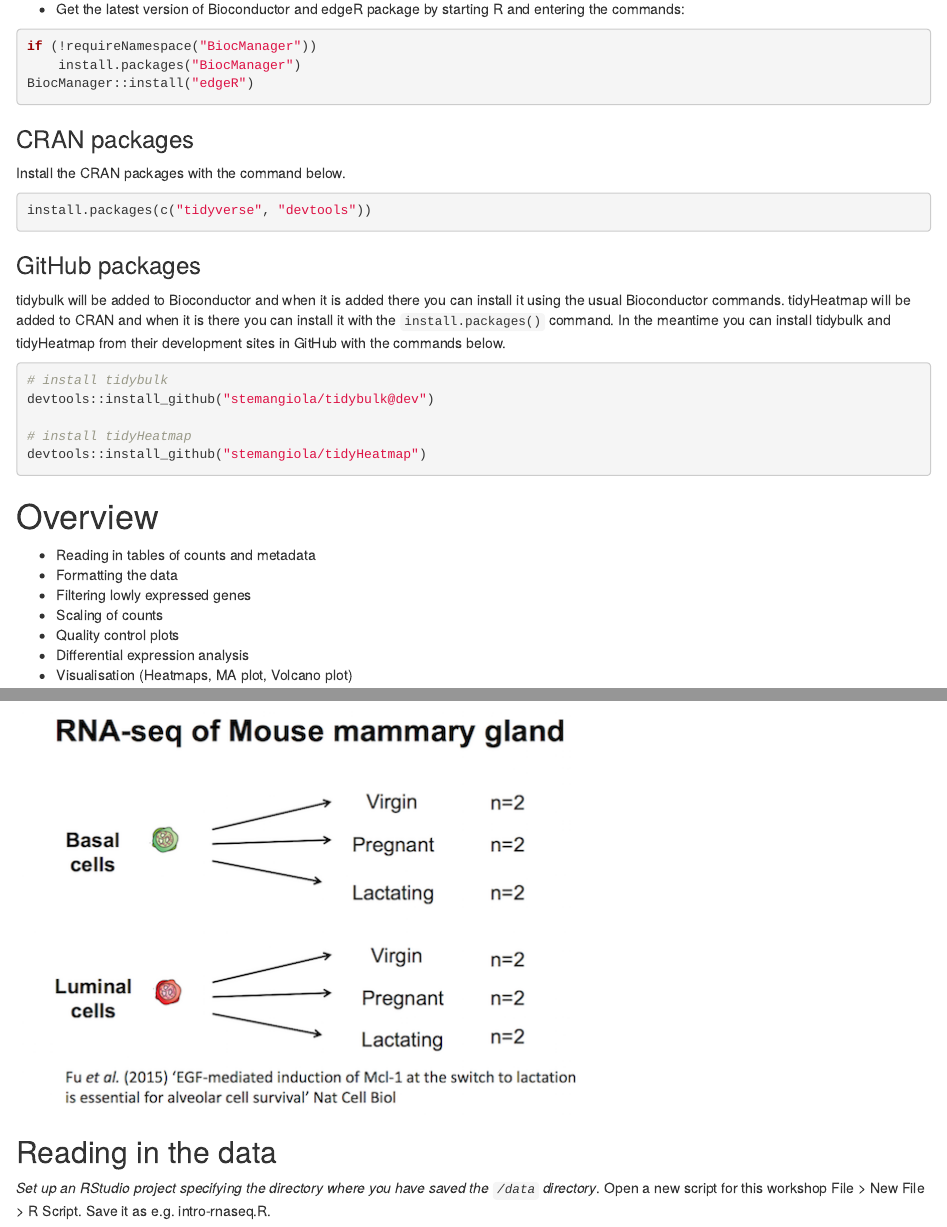
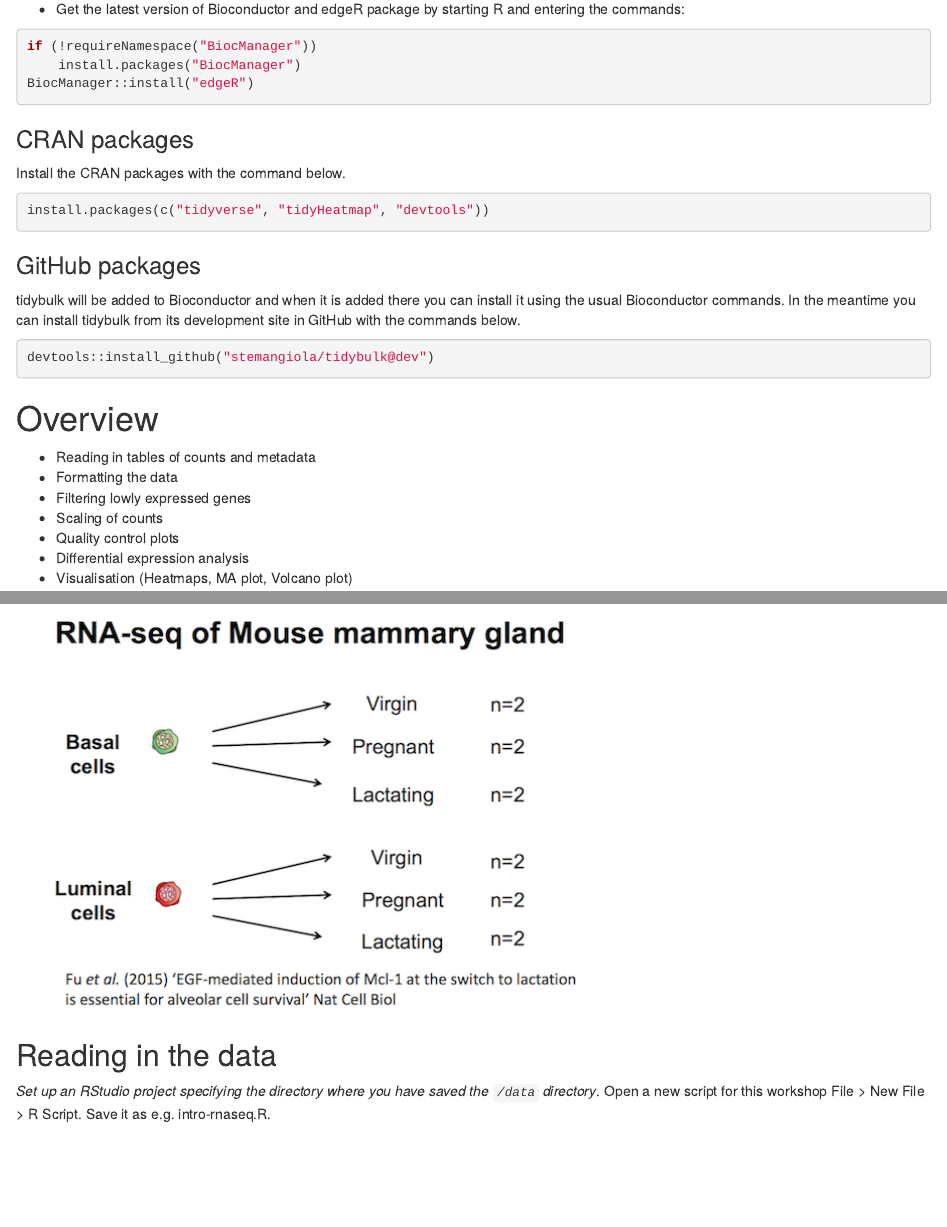
Before and after one commit to mblue9/r-intro-biologists-rnaseq, an R Markdown document (r-intro-biologists-rnaseq.Rmd): the page in a window 1100 px wide, from 1110 px down, and a second part further down, joined at a grey line. Rendered offline with R 4.5, knitr and Pandoc, with nearby package versions; some code elsewhere in the file could not run offline.

Commit message:
Update tidyHeatmap install to CRAN

````diff
--- a/r-intro-biologists-rnaseq.Rmd
+++ b/r-intro-biologists-rnaseq.Rmd
@@ -59,18 +59,14 @@ BiocManager::install("edgeR")
 ### CRAN packages
 Install the CRAN packages with the command below.
 ```{r, eval=FALSE}
-install.packages(c("tidyverse", "devtools"))
+install.packages(c("tidyverse", "tidyHeatmap", "devtools"))
 ```
 
 ### GitHub packages
-tidybulk will be added to Bioconductor and when it is added there you can install it using the usual Bioconductor commands. tidyHeatmap will be added to CRAN and when it is there you can install it with the `install.packages()` command. In the meantime you can install tidybulk and tidyHeatmap from their development sites in GitHub with the commands below.
+tidybulk will be added to Bioconductor and when it is added there you can install it using the usual Bioconductor commands. In the meantime you can install tidybulk from its development site in GitHub with the commands below.
 
 ```{r, eval=FALSE}
-# install tidybulk
 devtools::install_github("stemangiola/tidybulk@dev")
-
-# install tidyHeatmap
-devtools::install_github("stemangiola/tidyHeatmap")
 ```
 
 
````
